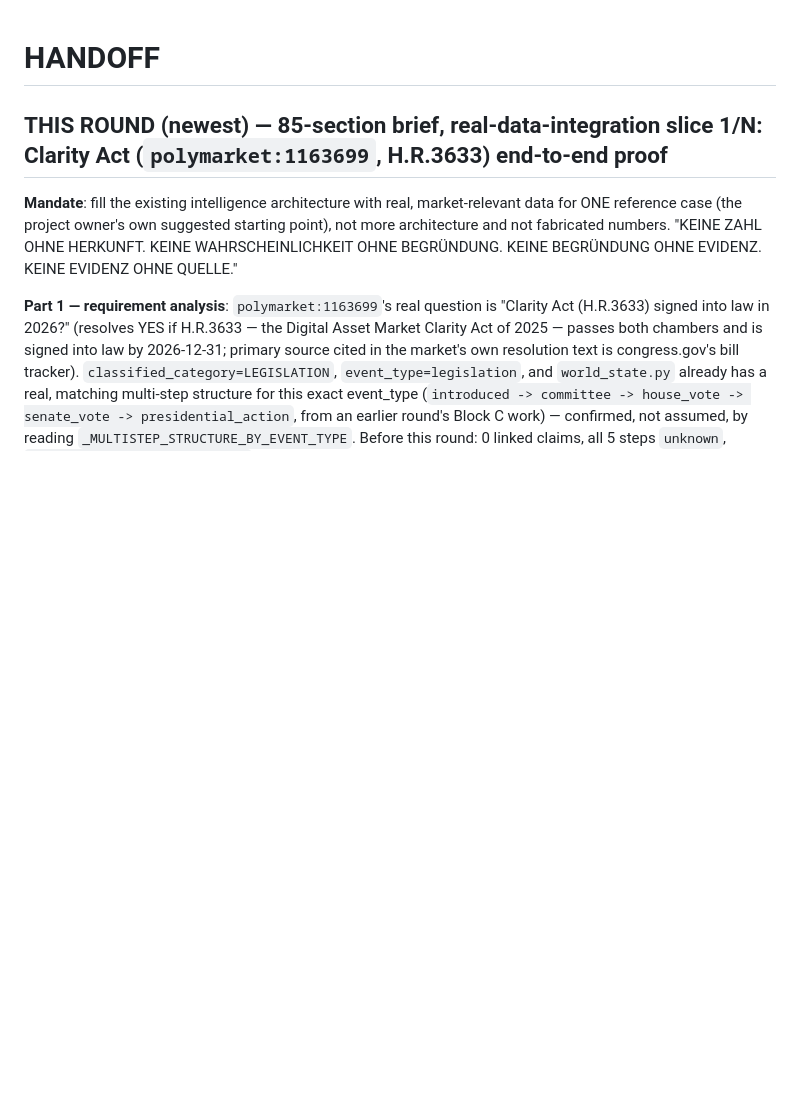
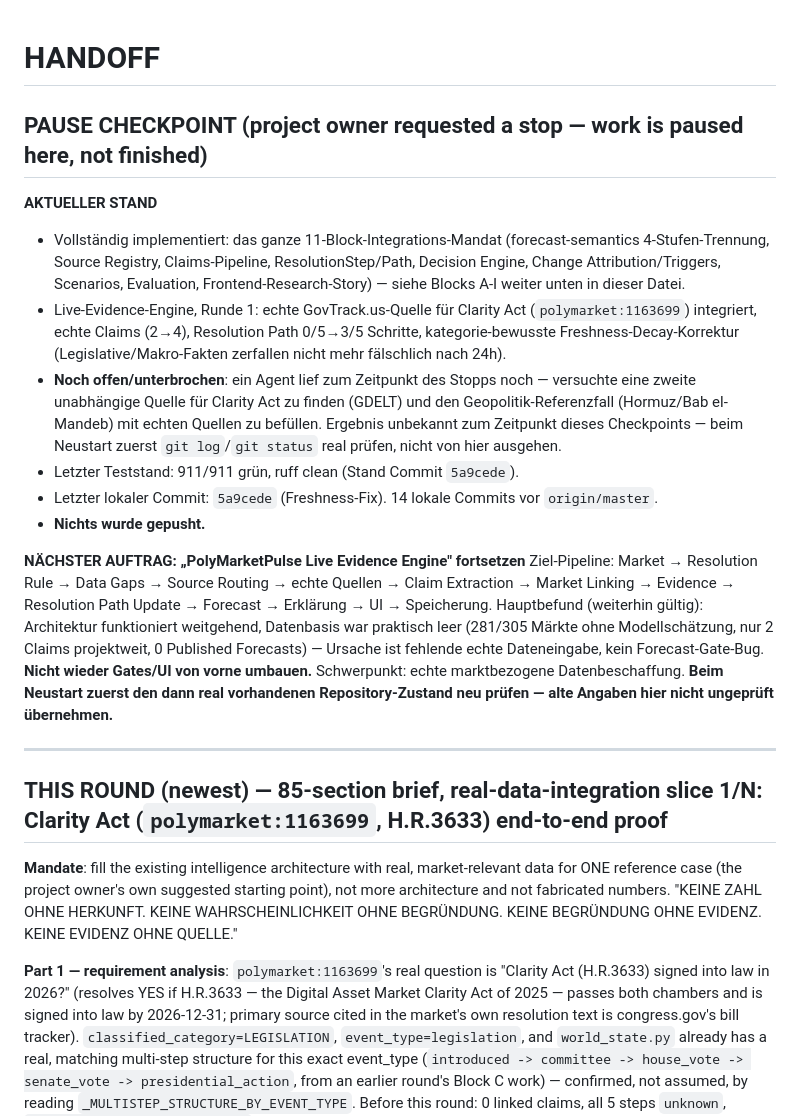
Before and after one commit to ezzowlf/PolyMarketPulse, a Markdown page: HANDOFF.md, the part around the change. GitHub-like rendering; blank space fills up the shorter version.

Commit message:
Checkpoint: pause work per project owner request, awaiting Live Evidence Engine continuation

```diff
--- a/HANDOFF.md
+++ b/HANDOFF.md
@@ -1,4 +1,21 @@
 # HANDOFF
+
+## PAUSE CHECKPOINT (project owner requested a stop — work is paused here, not finished)
+
+**AKTUELLER STAND**
+- Vollständig implementiert: das ganze 11-Block-Integrations-Mandat (forecast-semantics 4-Stufen-Trennung, Source Registry, Claims-Pipeline, ResolutionStep/Path, Decision Engine, Change Attribution/Triggers, Scenarios, Evaluation, Frontend-Research-Story) — siehe Blocks A-I weiter unten in dieser Datei.
+- Live-Evidence-Engine, Runde 1: echte GovTrack.us-Quelle für Clarity Act (`polymarket:1163699`) integriert, echte Claims (2→4), Resolution Path 0/5→3/5 Schritte, kategorie-bewusste Freshness-Decay-Korrektur (Legislative/Makro-Fakten zerfallen nicht mehr fälschlich nach 24h).
+- **Noch offen/unterbrochen**: ein Agent lief zum Zeitpunkt des Stopps noch — versuchte eine zweite unabhängige Quelle für Clarity Act zu finden (GDELT) und den Geopolitik-Referenzfall (Hormuz/Bab el-Mandeb) mit echten Quellen zu befüllen. Ergebnis unbekannt zum Zeitpunkt dieses Checkpoints — beim Neustart zuerst `git log`/`git status` real prüfen, nicht von hier ausgehen.
+- Letzter Teststand: 911/911 grün, ruff clean (Stand Commit `5a9cede`).
+- Letzter lokaler Commit: `5a9cede` (Freshness-Fix). 14 lokale Commits vor `origin/master`.
+- **Nichts wurde gepusht.**
+
+**NÄCHSTER AUFTRAG: „PolyMarketPulse Live Evidence Engine" fortsetzen**
+Ziel-Pipeline: Market → Resolution Rule → Data Gaps → Source Routing → echte Quellen → Claim Extraction → Market Linking → Evidence → Resolution Path Update → Forecast → Erklärung → UI → Speicherung.
+Hauptbefund (weiterhin gültig): Architektur funktioniert weitgehend, Datenbasis war praktisch leer (281/305 Märkte ohne Modellschätzung, nur 2 Claims projektweit, 0 Published Forecasts) — Ursache ist fehlende echte Dateneingabe, kein Forecast-Gate-Bug. **Nicht wieder Gates/UI von vorne umbauen.** Schwerpunkt: echte marktbezogene Datenbeschaffung.
+**Beim Neustart zuerst den dann real vorhandenen Repository-Zustand neu prüfen — alte Angaben hier nicht ungeprüft übernehmen.**
+
+---
 
 ## THIS ROUND (newest) — 85-section brief, real-data-integration slice 1/N: Clarity Act (`polymarket:1163699`, H.R.3633) end-to-end proof
 
```
